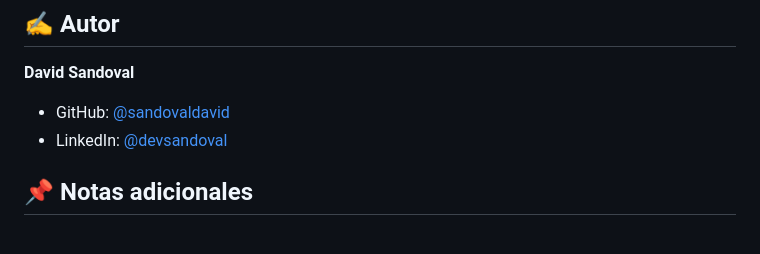
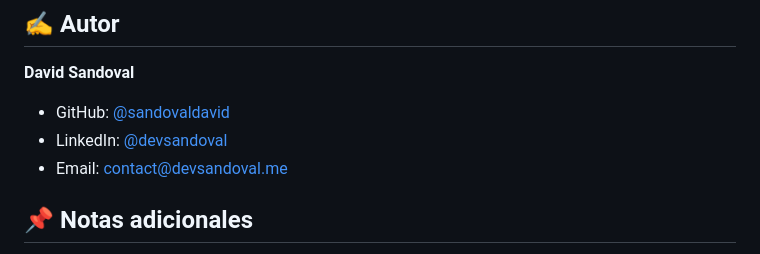
Before and after one commit to sandovaldavid/gitHub-project-card-generator, a Markdown page: README.md, the part around the change. GitHub-like rendering.

Commit message:
📝  add email contact information to README for improved accessibility

```diff
--- a/README.md
+++ b/README.md
@@ -153,6 +153,7 @@ Este proyecto está licenciado bajo la Licencia MIT - consulta el archivo LICENS
 
 -   GitHub: [@sandovaldavid](https://github.com/sandovaldavid)
 -   LinkedIn: [@devsandoval](https://linkedin.com/in/devsandoval)
+-   Email: [contact@devsandoval.me](mailto:contact@devsandoval.me)
 
 ## 📌 Notas adicionales
 
```
